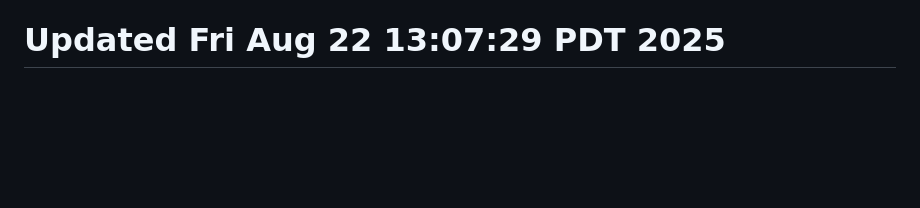
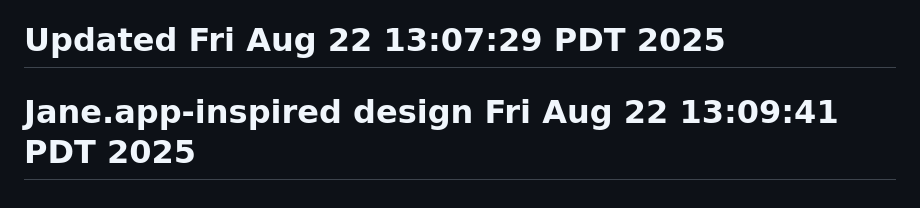
Before and after one commit to mhales99/BoomerangConnect, a Markdown page: README.md, the part around the change. Drawn GitHub-style; blank space fills up the shorter version.

```diff
--- a/README.md
+++ b/README.md
@@ -96,3 +96,4 @@ To learn more about React Native, take a look at the following resources:
 - [Blog](https://reactnative.dev/blog) - read the latest official React Native **Blog** posts.
 - [`@facebook/react-native`](https://github.com/facebook/react-native) - the Open Source; GitHub **repository** for React Native.
 # Updated Fri Aug 22 13:07:29 PDT 2025
+# Jane.app-inspired design Fri Aug 22 13:09:41 PDT 2025
```
